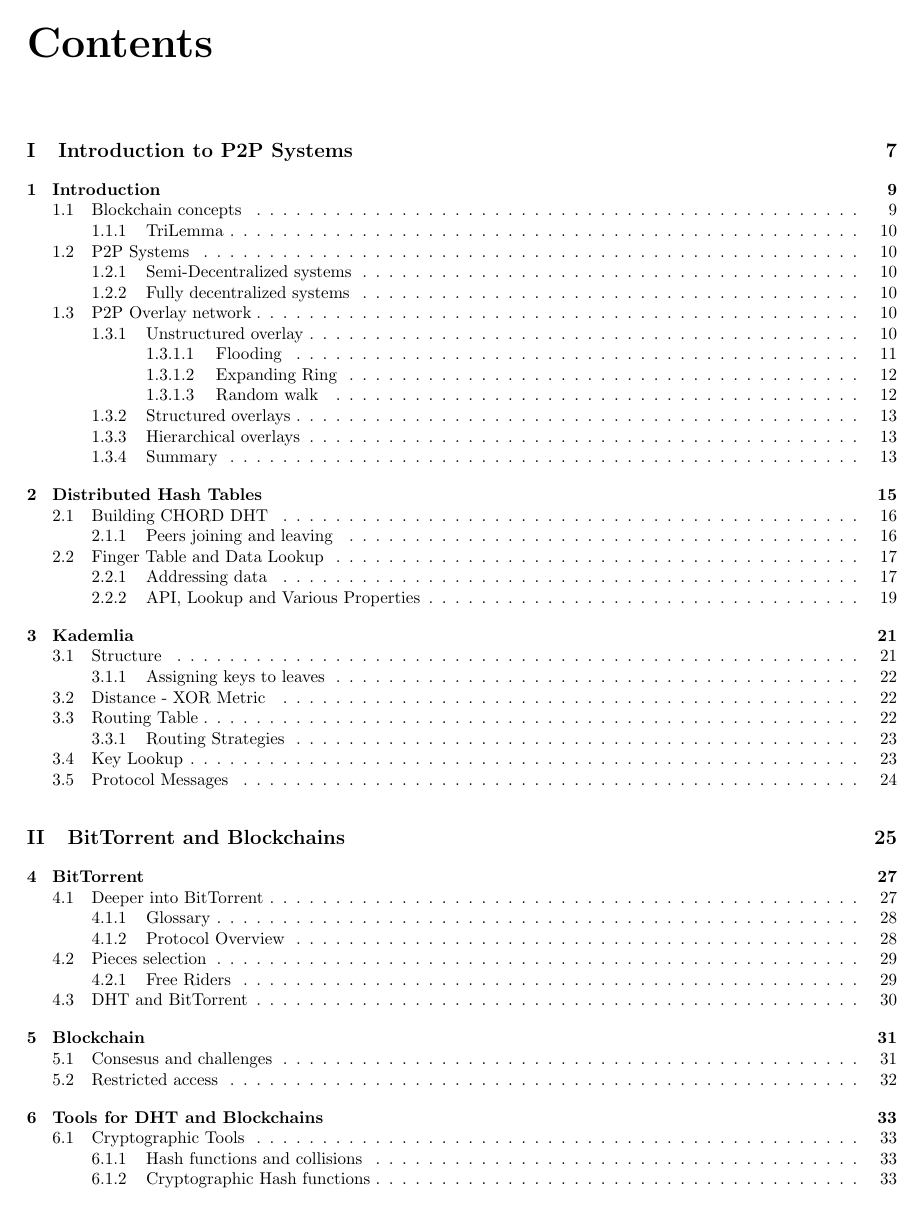
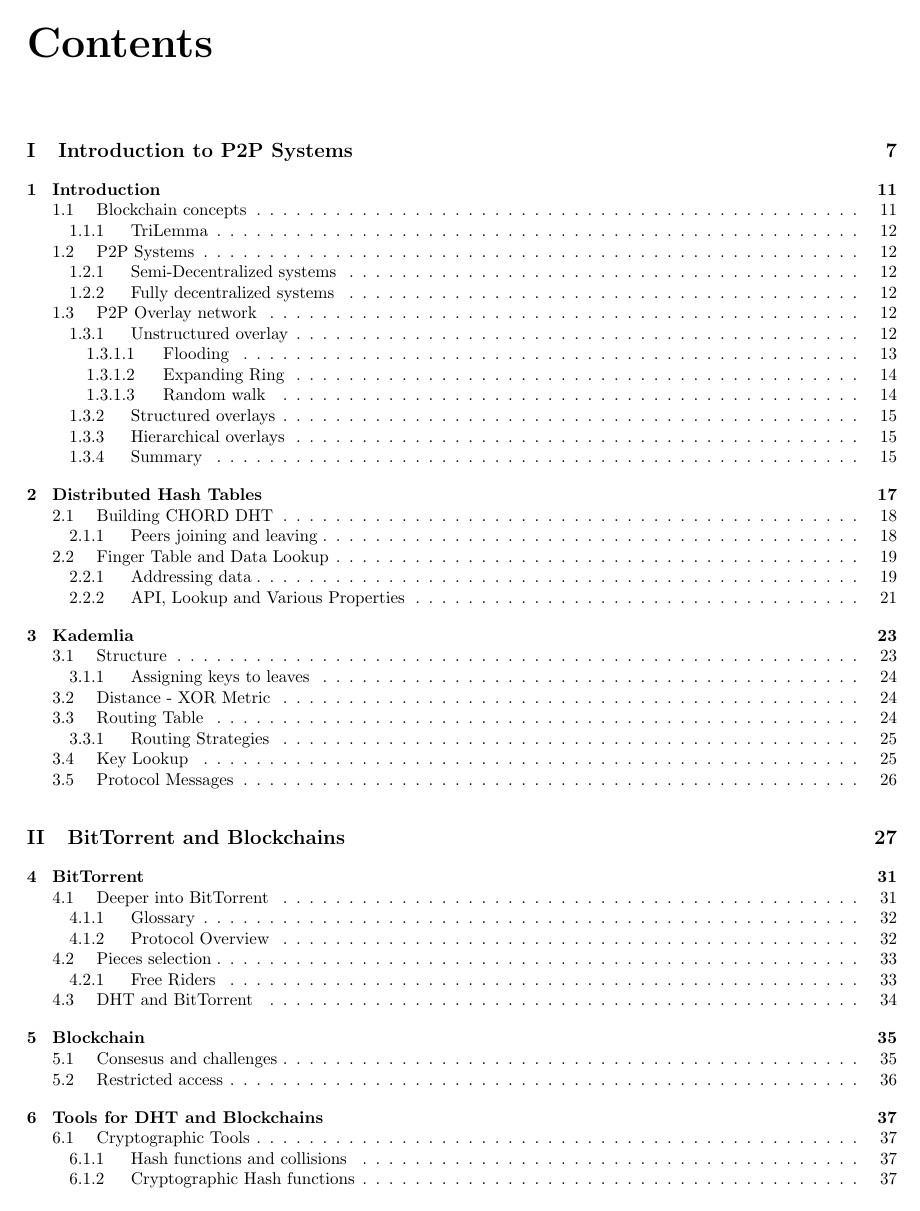
Before and after one commit to frenzis01/UniPi-Notes, a LaTeX thesis (P2P - Peer to Peer/main.tex): page 3 of 82 before the commit and page 3 of 90 after it. Compiled offline with pdfLaTeX.

Commit message:
added partial P2P tocs

```diff
--- a/P2P - Peer to Peer/main.tex
+++ b/P2P - Peer to Peer/main.tex
@@ -4,7 +4,18 @@
 \author{Francesco Lorenzoni}
 \date{February 2024}
 
+\makeatletter
+\renewcommand{\l@section}{\@dottedtocline{1}{1.5em}{2.6em}}
+% \renewcommand{\l@subsection}{\@dottedtocline{2}{4em}{3.6em}}
+% \renewcommand{\l@subsubsection}{\@dottedtocline{3}{7.4em}{4.5em}}
+\renewcommand{\l@subsection}{\@dottedtocline{2}{2.5em}{3.6em}}
+\renewcommand{\l@subsubsection}{\@dottedtocline{3}{3.5em}{4.5em}}
+\makeatother
+\mtcsettitle{parttoc}{Contents of this Part} % Set the title for the part TOC
+
+
 \begin{document}
+\doparttoc[n]
 
 \maketitle
 \tableofcontents
```
Also changed, not shown: P2P - Peer to Peer/main.tex (5 more changed lines).
